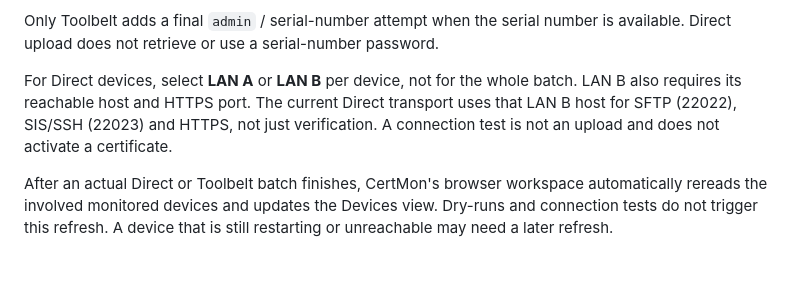
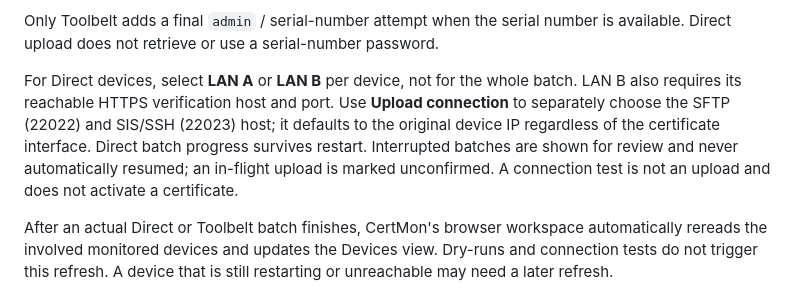
Before and after one commit to wilfreddenijs/certmon, a Markdown page: README.md, the part around the change. Drawn GitHub-style; blank space fills up the shorter version.

Commit message:
Persist Direct batches and separate upload connection from certificate NIC

```diff
--- a/README.md
+++ b/README.md
@@ -154,8 +154,11 @@ Only Toolbelt adds a final `admin` / serial-number attempt when the serial numbe
 is available. Direct upload does not retrieve or use a serial-number password.
 
 For Direct devices, select **LAN A** or **LAN B** per device, not for the whole batch.
-LAN B also requires its reachable host and HTTPS port. The current Direct transport
-uses that LAN B host for SFTP (22022), SIS/SSH (22023) and HTTPS, not just verification.
+LAN B also requires its reachable HTTPS verification host and port. Use **Upload
+connection** to separately choose the SFTP (22022) and SIS/SSH (22023) host; it
+defaults to the original device IP regardless of the certificate interface.
+Direct batch progress survives restart. Interrupted batches are shown for review
+and never automatically resumed; an in-flight upload is marked unconfirmed.
 A connection test is not
 an upload and does not activate a certificate.
 
```
Also changed, not shown: .planning/STATE.md (+4 -3 lines), docs/user-manual.md (+19 -8 lines), docs/screenshots/06-upload-list.png, docs/screenshots/07-device-credentials.png, docs/screenshots/08-lan-b.png, docs/screenshots/09-direct-upload.png, 11 other files.
